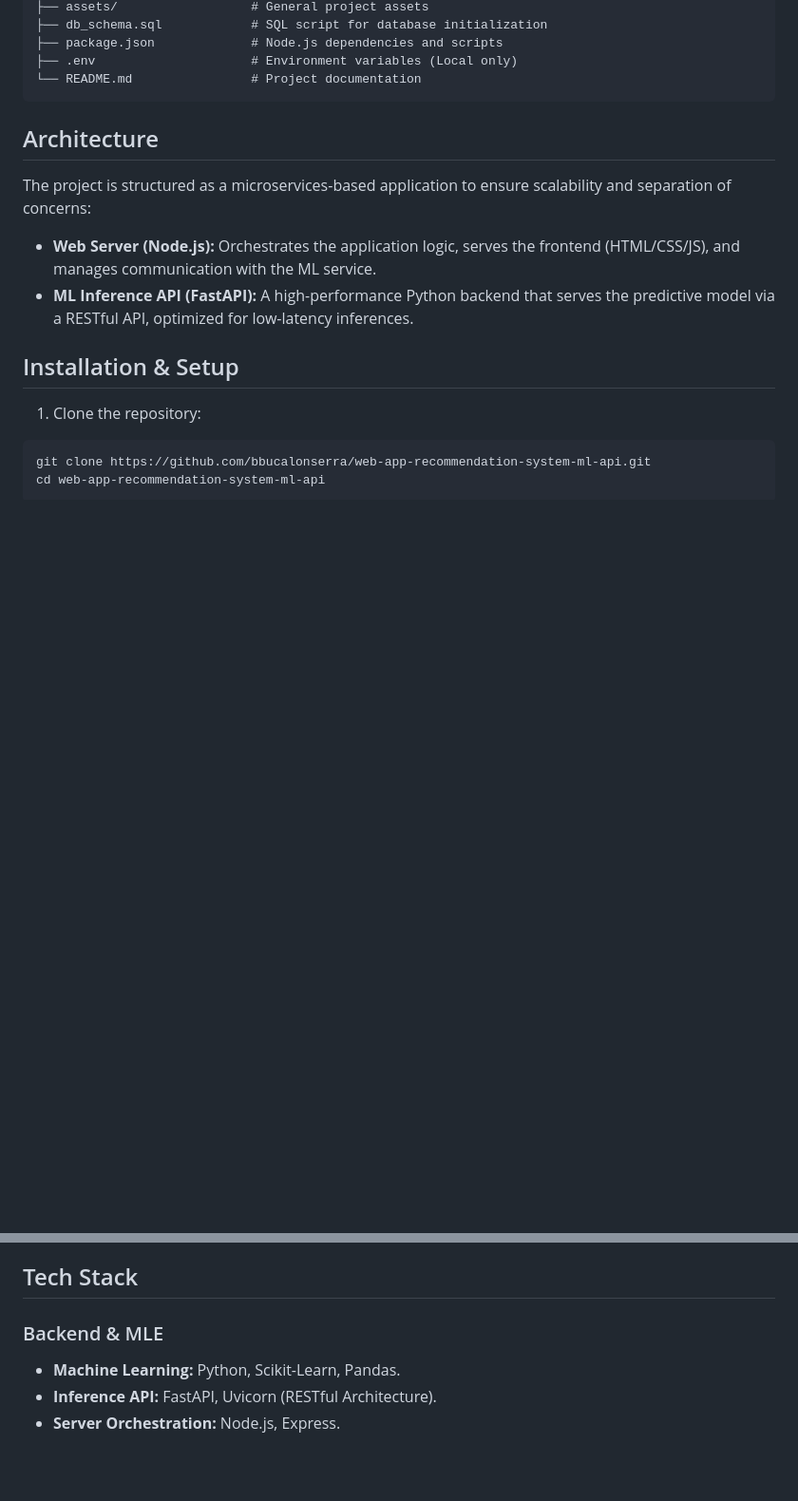
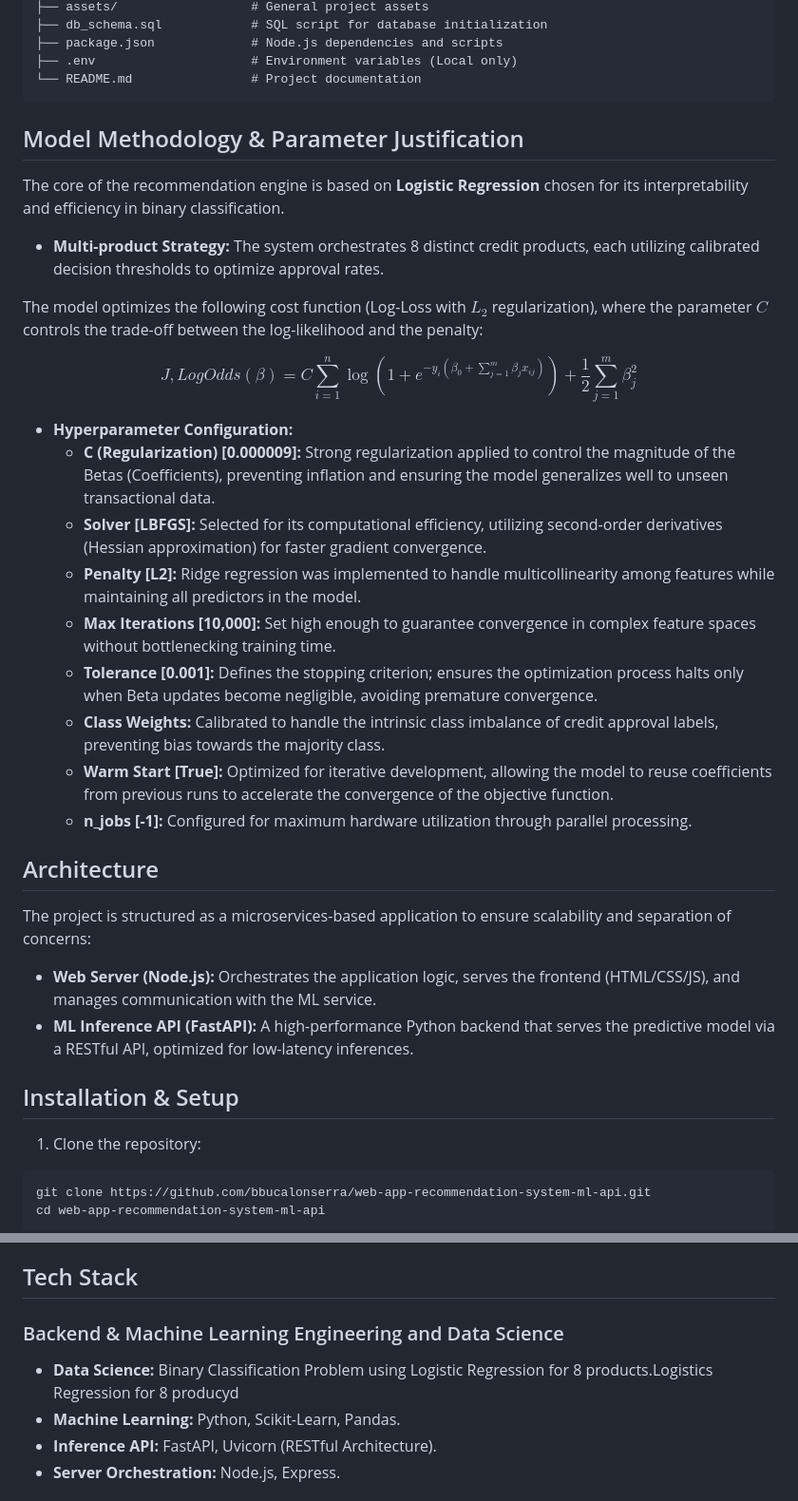
Before and after one commit to bbucalonserra/web-app-recommendation-system-ml-api, a Markdown page: README.md, 2 parts joined by grey strips. Shown at 95% size. Rendered like a GitHub page; blank space fills up the shorter version.

````diff
--- a/README.md
+++ b/README.md
@@ -24,6 +24,27 @@ This repository features a complete, decoupled architecture for a Credit Recomme
 ├── .env                     # Environment variables (Local only)
 └── README.md                # Project documentation
 ```
+
+
+## Model Methodology & Parameter Justification
+
+The core of the recommendation engine is based on **Logistic Regression** chosen for its interpretability and efficiency in binary classification.
+
+* **Multi-product Strategy:** The system orchestrates 8 distinct credit products, each utilizing calibrated decision thresholds to optimize approval rates.
+
+The model optimizes the following cost function (Log-Loss with $L_2$ regularization), where the parameter $C$ controls the trade-off between the log-likelihood and the penalty:
+
+$$J, Log Odds (\beta) = C \sum_{i=1}^{n} \log(1 + e^{-y_i ( \beta_0 + \sum_{j=1}^{m} \beta_j x_{ij} )}) + \frac{1}{2} \sum_{j=1}^{m} \beta_j^2$$
+
+* **Hyperparameter Configuration:**
+    * **C (Regularization) [0.000009]:** Strong regularization applied to control the magnitude of the Betas (Coefficients), preventing inflation and ensuring the model generalizes well to unseen transactional data.
+    * **Solver [LBFGS]:** Selected for its computational efficiency, utilizing second-order derivatives (Hessian approximation) for faster gradient convergence.
+    * **Penalty [L2]:** Ridge regression was implemented to handle multicollinearity among features while maintaining all predictors in the model.
+    * **Max Iterations [10,000]:** Set high enough to guarantee convergence in complex feature spaces without bottlenecking training time.
+    * **Tolerance [0.001]:** Defines the stopping criterion; ensures the optimization process halts only when Beta updates become negligible, avoiding premature convergence.
+    * **Class Weights:** Calibrated to handle the intrinsic class imbalance of credit approval labels, preventing bias towards the majority class.
+    * **Warm Start [True]:** Optimized for iterative development, allowing the model to reuse coefficients from previous runs to accelerate the convergence of the objective function.
+    * **n_jobs [-1]:** Configured for maximum hardware utilization through parallel processing.
 
 ## Architecture
 
@@ -67,7 +88,8 @@ npm run start
 
 ## Tech Stack
 
-### Backend & MLE
+### Backend & Machine Learning Engineering and Data Science
+* **Data Science:** Binary Classification Problem using Logistic Regression for 8 products.Logistics Regression for 8 producyd
 * **Machine Learning:** Python, Scikit-Learn, Pandas.
 * **Inference API:** FastAPI, Uvicorn (RESTful Architecture).
 * **Server Orchestration:** Node.js, Express.
````
